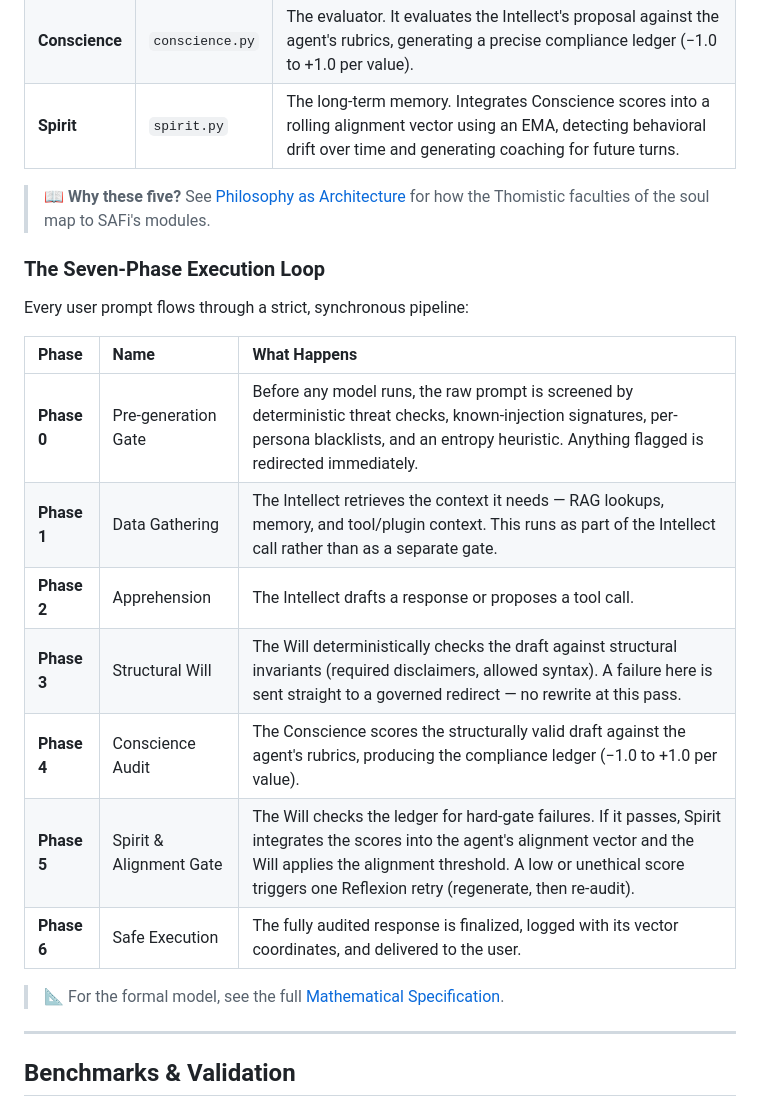
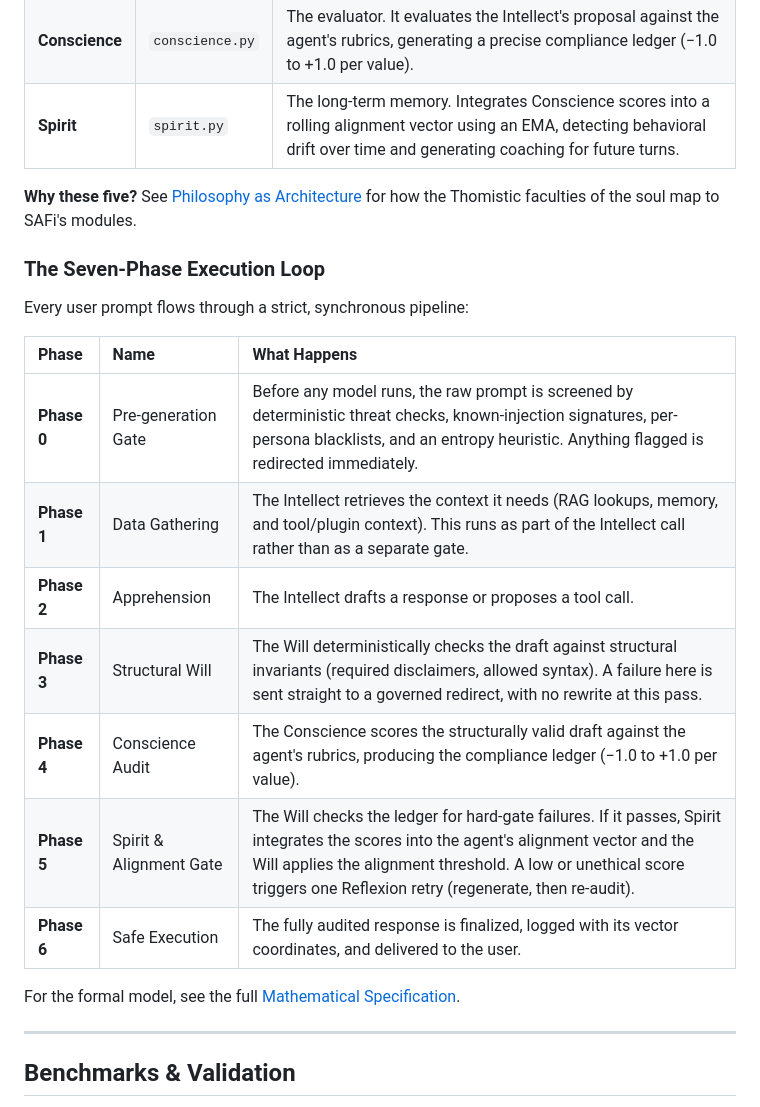
Before and after one commit to jnamaya/SAFi, a Markdown page: README.md, the part around one of its changes. Drawn GitHub-style.

Commit message:
docs(readme): flatten doc-link callouts and drop emoji/em-dash flourishes
Make the Philosophy, Math Spec, and contributing links match the plain
origin-story format, and replace em-dash asides in the phase table with
plainer punctuation.

```diff
--- a/README.md
+++ b/README.md
@@ -114,7 +114,7 @@ The structure follows the separation of powers I described above: the Intellect
 | **Conscience** | `conscience.py` | The evaluator. It evaluates the Intellect's proposal against the agent's rubrics, generating a precise compliance ledger (−1.0 to +1.0 per value). |
 | **Spirit** | `spirit.py` | The long-term memory. Integrates Conscience scores into a rolling alignment vector using an EMA, detecting behavioral drift over time and generating coaching for future turns. |
 
-> 📖 **Why these five?** See [Philosophy as Architecture](docs/PHILOSOPHY.md) for how the Thomistic faculties of the soul map to SAFi's modules.
+**Why these five?** See [Philosophy as Architecture](docs/PHILOSOPHY.md) for how the Thomistic faculties of the soul map to SAFi's modules.
 
 ### The Seven-Phase Execution Loop
 
@@ -123,14 +123,14 @@ Every user prompt flows through a strict, synchronous pipeline:
 | Phase | Name | What Happens |
 | :--- | :--- | :--- |
 | **Phase 0** | Pre-generation Gate | Before any model runs, the raw prompt is screened by deterministic threat checks, known-injection signatures, per-persona blacklists, and an entropy heuristic. Anything flagged is redirected immediately. |
-| **Phase 1** | Data Gathering | The Intellect retrieves the context it needs — RAG lookups, memory, and tool/plugin context. This runs as part of the Intellect call rather than as a separate gate. |
+| **Phase 1** | Data Gathering | The Intellect retrieves the context it needs (RAG lookups, memory, and tool/plugin context). This runs as part of the Intellect call rather than as a separate gate. |
 | **Phase 2** | Apprehension | The Intellect drafts a response or proposes a tool call. |
-| **Phase 3** | Structural Will | The Will deterministically checks the draft against structural invariants (required disclaimers, allowed syntax). A failure here is sent straight to a governed redirect — no rewrite at this pass. |
+| **Phase 3** | Structural Will | The Will deterministically checks the draft against structural invariants (required disclaimers, allowed syntax). A failure here is sent straight to a governed redirect, with no rewrite at this pass. |
 | **Phase 4** | Conscience Audit | The Conscience scores the structurally valid draft against the agent's rubrics, producing the compliance ledger (−1.0 to +1.0 per value). |
 | **Phase 5** | Spirit & Alignment Gate | The Will checks the ledger for hard-gate failures. If it passes, Spirit integrates the scores into the agent's alignment vector and the Will applies the alignment threshold. A low or unethical score triggers one Reflexion retry (regenerate, then re-audit). |
 | **Phase 6** | Safe Execution | The fully audited response is finalized, logged with its vector coordinates, and delivered to the user. |
 
-> 📐 For the formal model, see the full [Mathematical Specification](docs/MATHEMATICAL_SPECIFICATION.md).
+For the formal model, see the full [Mathematical Specification](docs/MATHEMATICAL_SPECIFICATION.md).
 
 ---
 
```
Also changed, not shown: other parts of README.md (+1 -1 lines).
